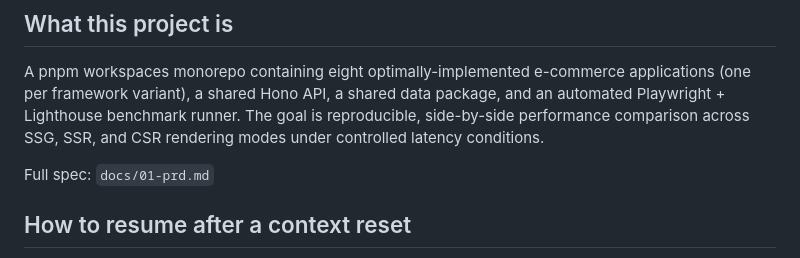
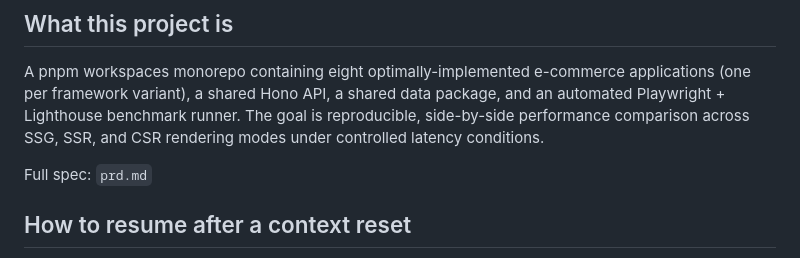
Before and after one commit to fea-education/web-framework-benchmark-2026, a Markdown page: CLAUDE.md, the part around the change. Drawn GitHub-style.

Commit message:
chore: move prd.md next to prd.json

```diff
--- a/CLAUDE.md
+++ b/CLAUDE.md
@@ -4,7 +4,7 @@
 
 A pnpm workspaces monorepo containing eight optimally-implemented e-commerce applications (one per framework variant), a shared Hono API, a shared data package, and an automated Playwright + Lighthouse benchmark runner. The goal is reproducible, side-by-side performance comparison across SSG, SSR, and CSR rendering modes under controlled latency conditions.
 
-Full spec: `docs/01-prd.md`
+Full spec: `prd.md`
 
 ## How to resume after a context reset
 
```
Also changed, not shown: prd.md (renamed from docs/01-prd.md).
